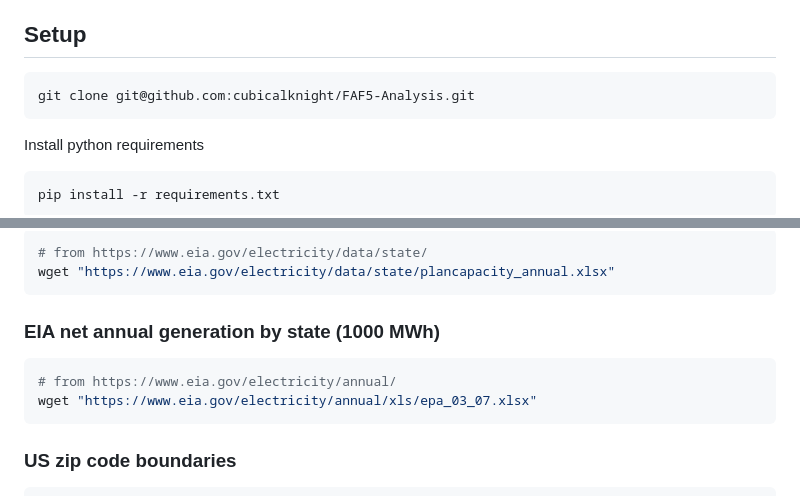
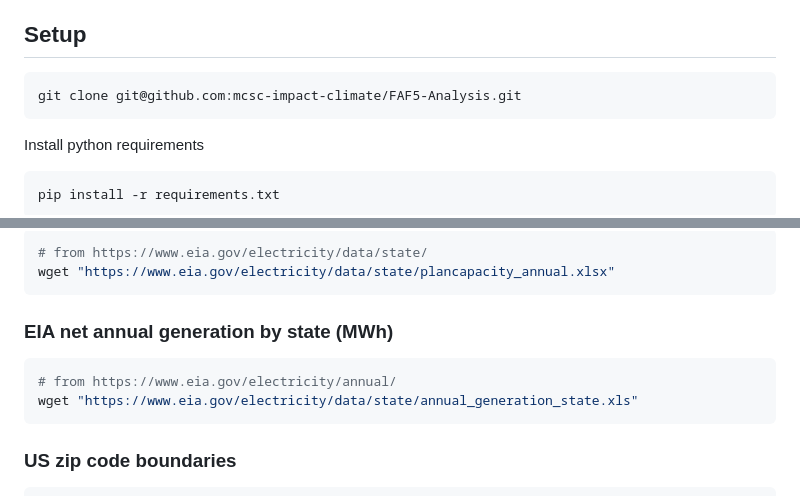
Before and after one commit to mcsc-impact-climate/Geo-FTADS-Analysis, a Markdown page: README.md, 2 parts joined by grey strips. Drawn GitHub-style.

````diff
--- a/README.md
+++ b/README.md
@@ -8,7 +8,7 @@ This repo contains code to produce and interactively visualize publicly availabl
 ## Setup
 
 ```bash
-git clone git@github.com:cubicalknight/FAF5-Analysis.git
+git clone git@github.com:mcsc-impact-climate/FAF5-Analysis.git
 ```
 
 Install python requirements
@@ -107,10 +107,10 @@ wget "https://www.eia.gov/electricity/data/state/existcapacity_annual.xlsx"
 wget "https://www.eia.gov/electricity/data/state/plancapacity_annual.xlsx"
 ```
 
-### EIA net annual generation by state (1000 MWh)
+### EIA net annual generation by state (MWh)
 ```bash
 # from https://www.eia.gov/electricity/annual/
-wget "https://www.eia.gov/electricity/annual/xls/epa_03_07.xlsx"
+wget "https://www.eia.gov/electricity/data/state/annual_generation_state.xls"
 ```
 
 ### US zip code boundaries
````
